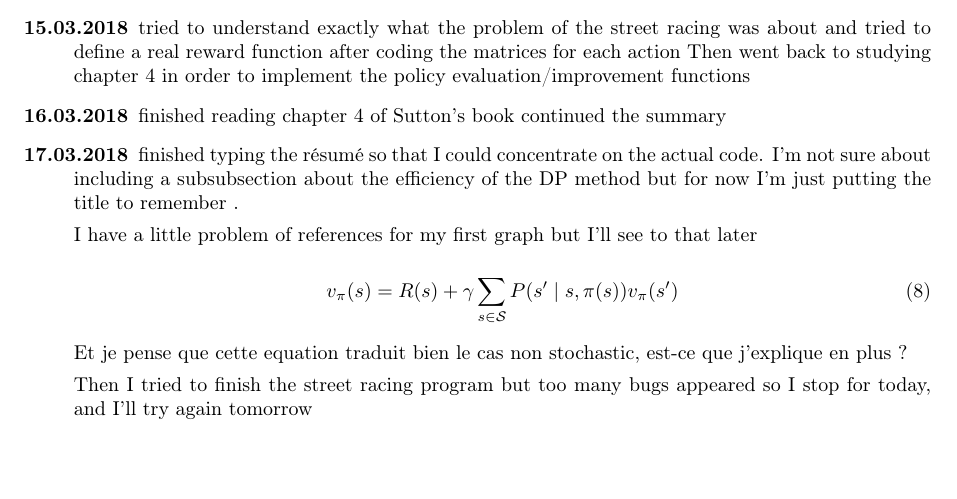
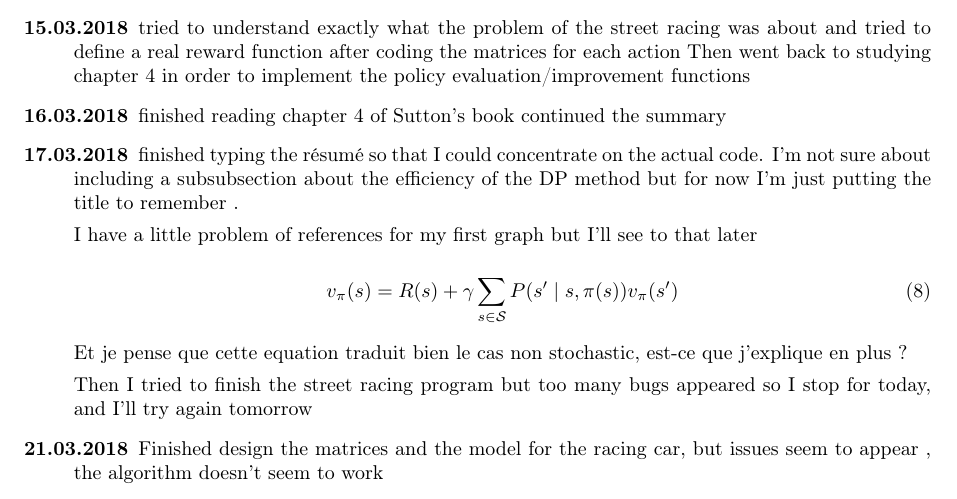
Before and after one commit to jonasracine/RL_sandbox, a LaTeX document (latex/résumé.tex): part of page 8 of 9, cut so that both start at the same text. Compiled offline with pdfLaTeX.

Commit message:
journal update

```diff
--- a/latex/résumé.tex
+++ b/latex/résumé.tex
@@ -480,6 +480,8 @@ Et je pense que cette equation traduit  bien le cas non stochastic, est-ce que j
 
 Then I tried to finish the street racing program but too many bugs appeared so I stop for today, and I'll try again tomorrow
 
+\item[21.03.2018] Finished design the matrices and the model for the racing car, but issues seem to appear , the algorithm doesn't seem to work
+
 \end{description}
 
 
```
Also changed, not shown: latex/résumé.pdf, 1 other file.
